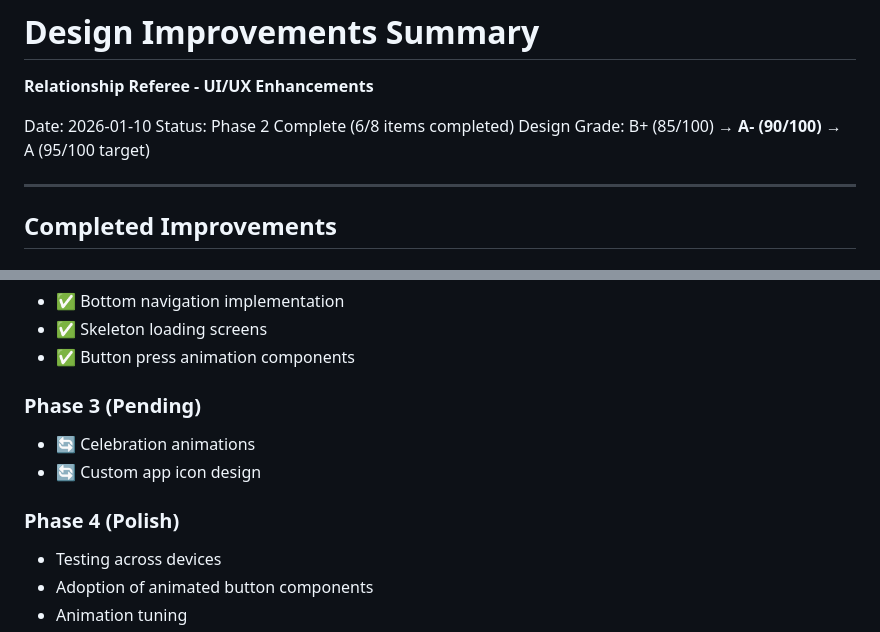
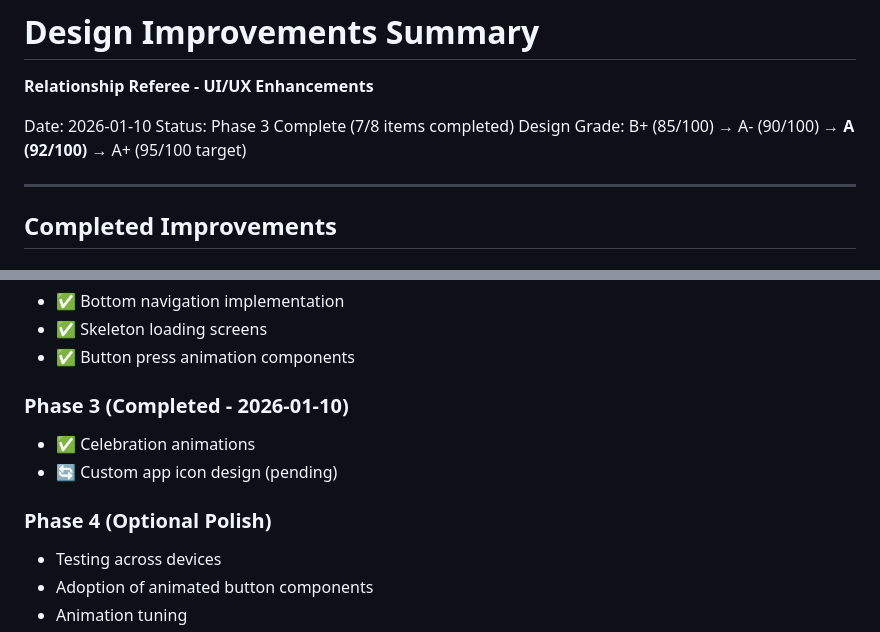
Before and after one commit to ItaloOlivier/relationship-ref, a Markdown page: docs/DESIGN_IMPROVEMENTS_SUMMARY.md, 2 parts joined by grey strips. GitHub-like rendering.

```diff
--- a/docs/DESIGN_IMPROVEMENTS_SUMMARY.md
+++ b/docs/DESIGN_IMPROVEMENTS_SUMMARY.md
@@ -2,8 +2,8 @@
 **Relationship Referee - UI/UX Enhancements**
 
 Date: 2026-01-10
-Status: Phase 2 Complete (6/8 items completed)
-Design Grade: B+ (85/100) → **A- (90/100)** → A (95/100 target)
+Status: Phase 3 Complete (7/8 items completed)
+Design Grade: B+ (85/100) → A- (90/100) → **A (92/100)** → A+ (95/100 target)
 
 ---
 
@@ -318,11 +316,11 @@ Aspirational, growth-focused
 - ✅ Skeleton loading screens
 - ✅ Button press animation components
 
-### Phase 3 (Pending)
-- 🔄 Celebration animations
-- 🔄 Custom app icon design
+### Phase 3 (Completed - 2026-01-10)
+- ✅ Celebration animations
+- 🔄 Custom app icon design (pending)
 
-### Phase 4 (Polish)
+### Phase 4 (Optional Polish)
 - Testing across devices
 - Adoption of animated button components
 - Animation tuning
```
Also changed, not shown: other parts of docs/DESIGN_IMPROVEMENTS_SUMMARY.md (+43 -45 lines), docs/PHASE_3_COMPLETION_SUMMARY.md (added, +474 -0 lines).
